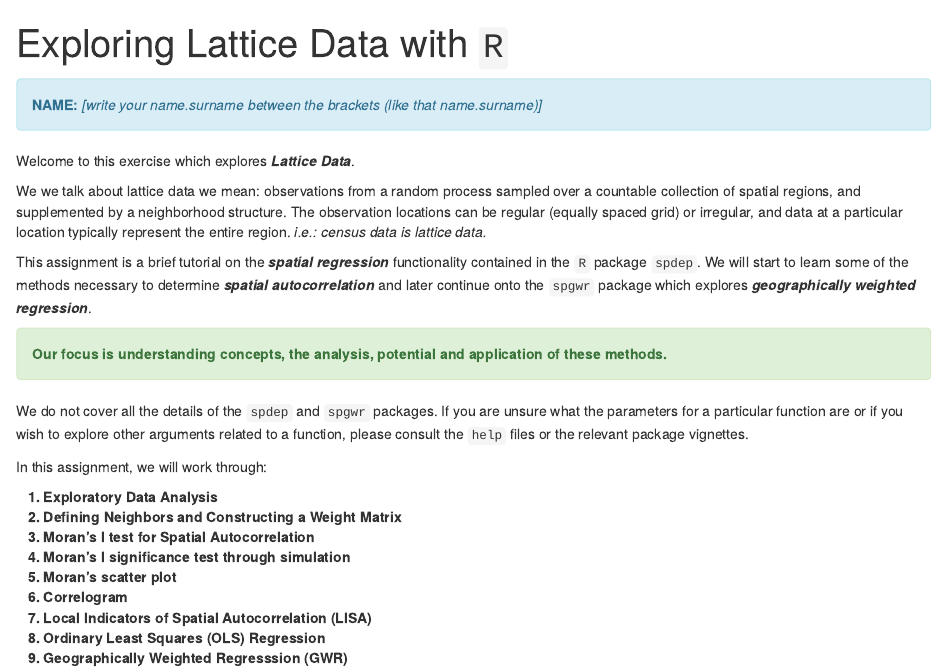
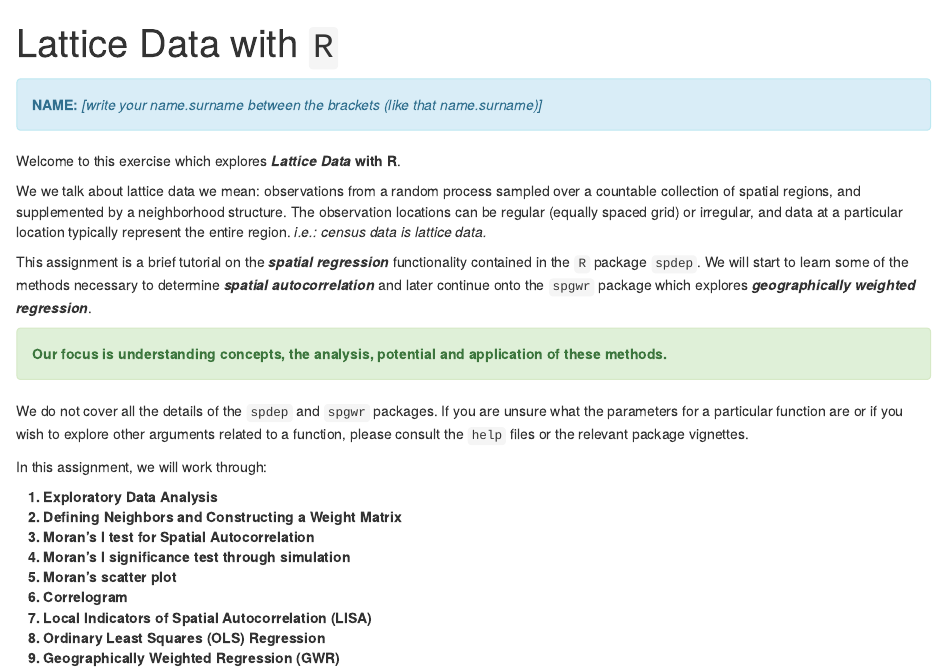
Before and after one commit to AdrianKriger/r-lattice-data, an R Markdown document (spatialLattice.rmd): the page in a window 1100 px wide, from its top, and a second part further down, joined at a grey line. Rendered offline with R 4.5, knitr and Pandoc, with nearby package versions; some code elsewhere in the file could not run offline.

Commit message:
runCommit11

```diff
--- a/spatialLattice.rmd
+++ b/spatialLattice.rmd
@@ -1,6 +1,6 @@
 ---
 ##-- arkriger: October 2023
-title: "Exploring Lattice Data with `R`"
+title: "Lattice Data with `R`"
 output:
   html_notebook: default
   html_document:
@@ -22,7 +22,7 @@ font-style: italic;
 
 </div>
 
-Welcome to this exercise which explores **_Lattice Data_**.
+Welcome to this exercise which explores **_Lattice Data_ with R**.
 
 We we talk about lattice data we mean: observations from a random process sampled over a countable collection of spatial regions, and supplemented by a neighborhood structure. The observation locations can be regular (equally spaced grid) or irregular, and data at a particular location typically represent the entire region. _i.e.: census data is lattice data._
 
@@ -42,7 +42,8 @@ In this assignment, we will work through:
 &nbsp;&nbsp;&nbsp;**6. Correlogram**
 &nbsp;&nbsp;&nbsp;**7. Local Indicators of Spatial Autocorrelation (LISA)**
 &nbsp;&nbsp;&nbsp;**8. Ordinary Least Squares (OLS) Regression**
-&nbsp;&nbsp;&nbsp;**9. Geographically Weighted Regresssion (GWR)**
+&nbsp;&nbsp;&nbsp;**9. Geographically Weighted Regression (GWR)**
+&nbsp;&nbsp;&nbsp;**10. three `spgwr` significance tests**
 
 <div class="alert alert-danger">
   <strong>REQUIRED!</strong>
```
Also changed, not shown: spatialLattice.rmd (5 more changed lines).
